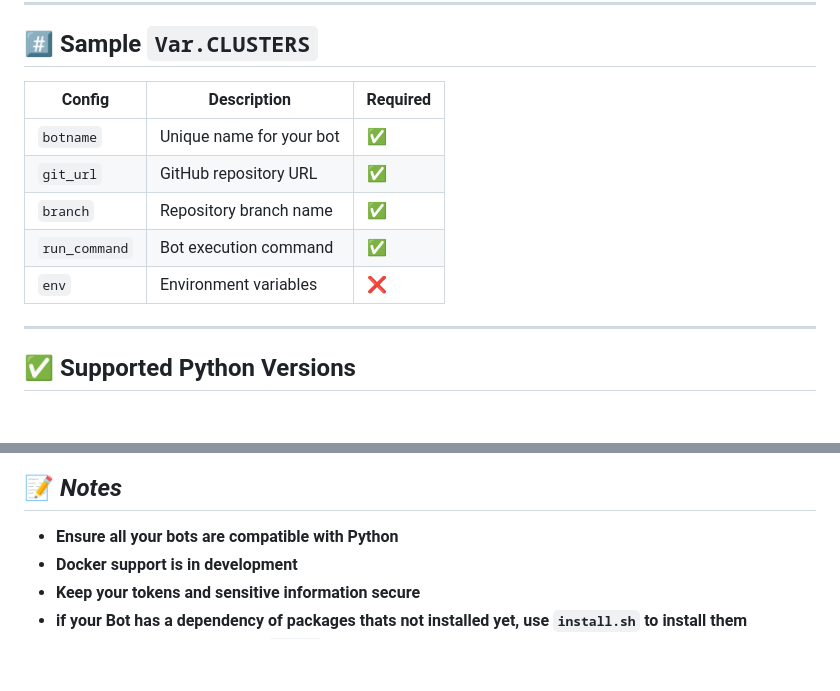
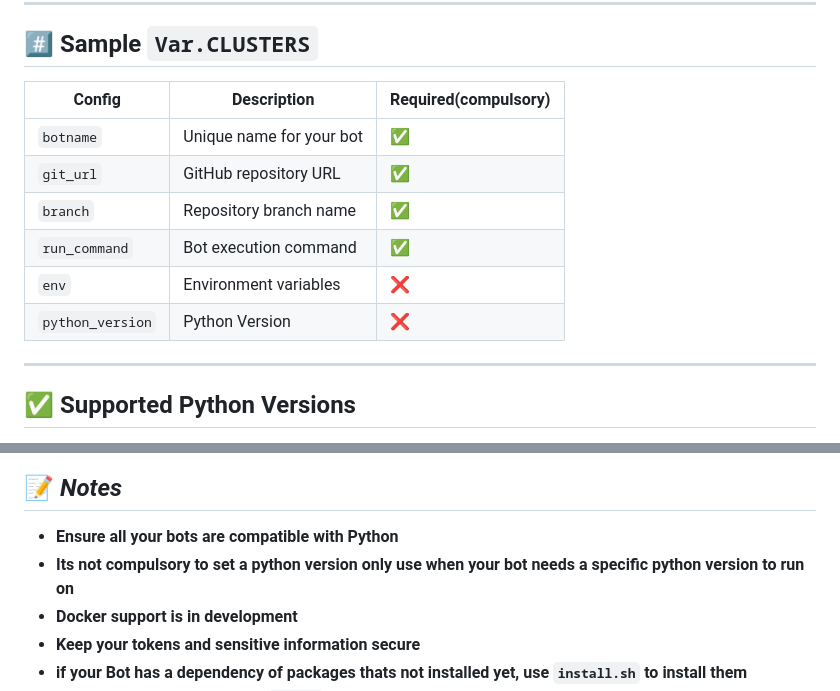
Before and after one commit to MysteryDemon/BotClusters, a Markdown page: README.md, 2 parts joined by grey strips. Rendered like a GitHub page; blank space fills up the shorter version.

```diff
--- a/README.md
+++ b/README.md
@@ -40,13 +40,14 @@ You can run multiple bots in a same instance, for now it only works for pure pyt
 
 ## #️⃣ Sample `Var.CLUSTERS`
 
-| Config | Description | Required |
+| Config | Description | Required(compulsory) |
 |----------|-------------|----------|
 | `botname` | Unique name for your bot | ✅ |
 | `git_url` | GitHub repository URL | ✅ |
 | `branch` | Repository branch name | ✅ |
 | `run_command` | Bot execution command | ✅ |
 | `env` | Environment variables | ❌ |
+| `python_version` | Python Version | ❌ |
 
 ---
 
@@ -101,6 +102,7 @@ You can run multiple bots in a same instance, for now it only works for pure pyt
 
 ## 📝 ***Notes***
 * **Ensure all your bots are compatible with Python**
+* **Its not compulsory to set a python version only use when your bot needs a specific python version to run on**
 * **Docker support is in development**
 * **Keep your tokens and sensitive information secure**
 * **if your Bot has a dependency of packages thats not installed yet, use `install.sh` to install them**
```
